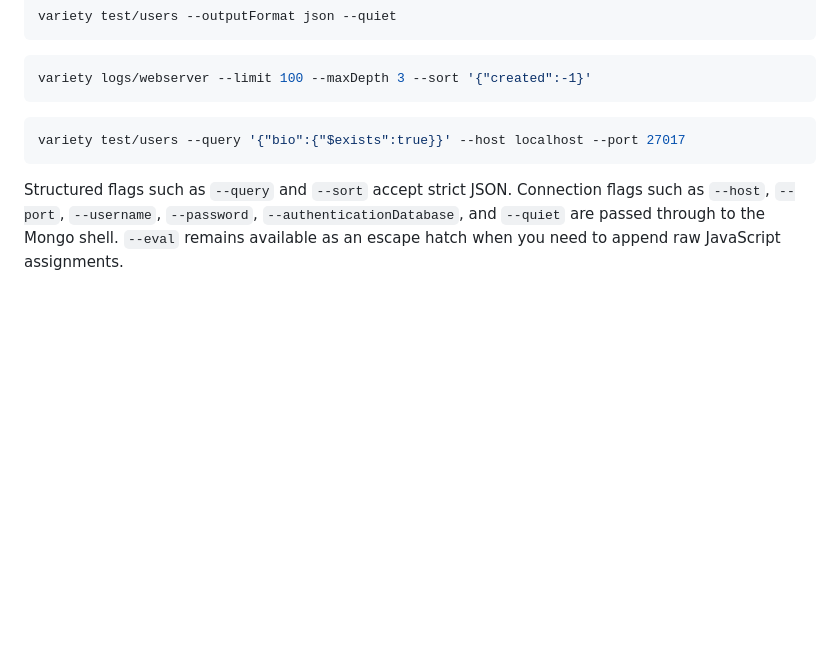
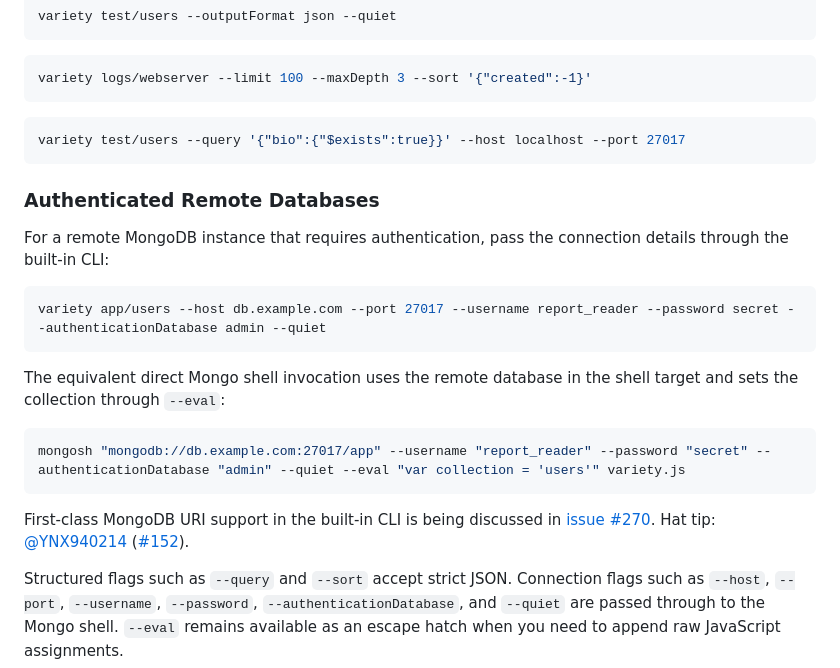
Before and after one commit to variety/variety, a Markdown page: README.md, the part around the change. Drawn GitHub-style; blank space fills up the shorter version.

Commit message:
Document authenticated remote DB usage (#152, @YNX940214) (#271)

````diff
--- a/README.md
+++ b/README.md
@@ -370,6 +370,27 @@ variety logs/webserver --limit 100 --maxDepth 3 --sort '{"created":-1}'
 variety test/users --query '{"bio":{"$exists":true}}' --host localhost --port 27017
 ```
 
+### Authenticated Remote Databases
+
+For a remote MongoDB instance that requires authentication, pass the connection
+details through the built-in CLI:
+
+```bash
+variety app/users --host db.example.com --port 27017 --username report_reader --password secret --authenticationDatabase admin --quiet
+```
+
+The equivalent direct Mongo shell invocation uses the remote database in the
+shell target and sets the collection through `--eval`:
+
+```bash
+mongosh "mongodb://db.example.com:27017/app" --username "report_reader" --password "secret" --authenticationDatabase "admin" --quiet --eval "var collection = 'users'" variety.js
+```
+
+First-class MongoDB URI support in the built-in CLI is being discussed in
+[issue #270](https://github.com/variety/variety/issues/270). Hat tip:
+[@YNX940214](https://github.com/YNX940214)
+([#152](https://github.com/variety/variety/issues/152)).
+
 Structured flags such as `--query` and `--sort` accept strict JSON. Connection flags such as `--host`, `--port`, `--username`, `--password`, `--authenticationDatabase`, and `--quiet` are passed through to the Mongo shell. `--eval` remains available as an escape hatch when you need to append raw JavaScript assignments.
 
 When you invoke `variety` with no CLI arguments, the documented compatibility environment variables remain supported:
````
